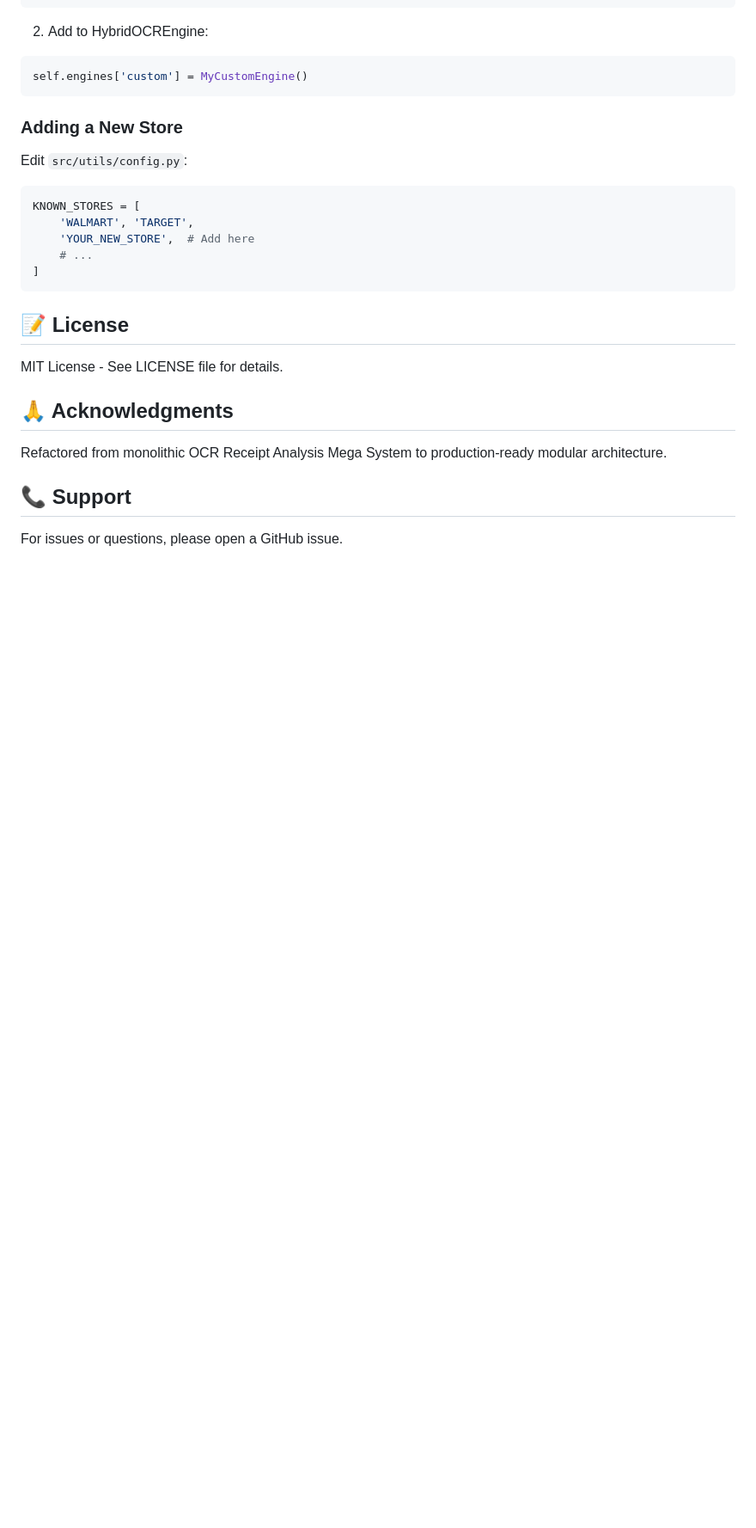
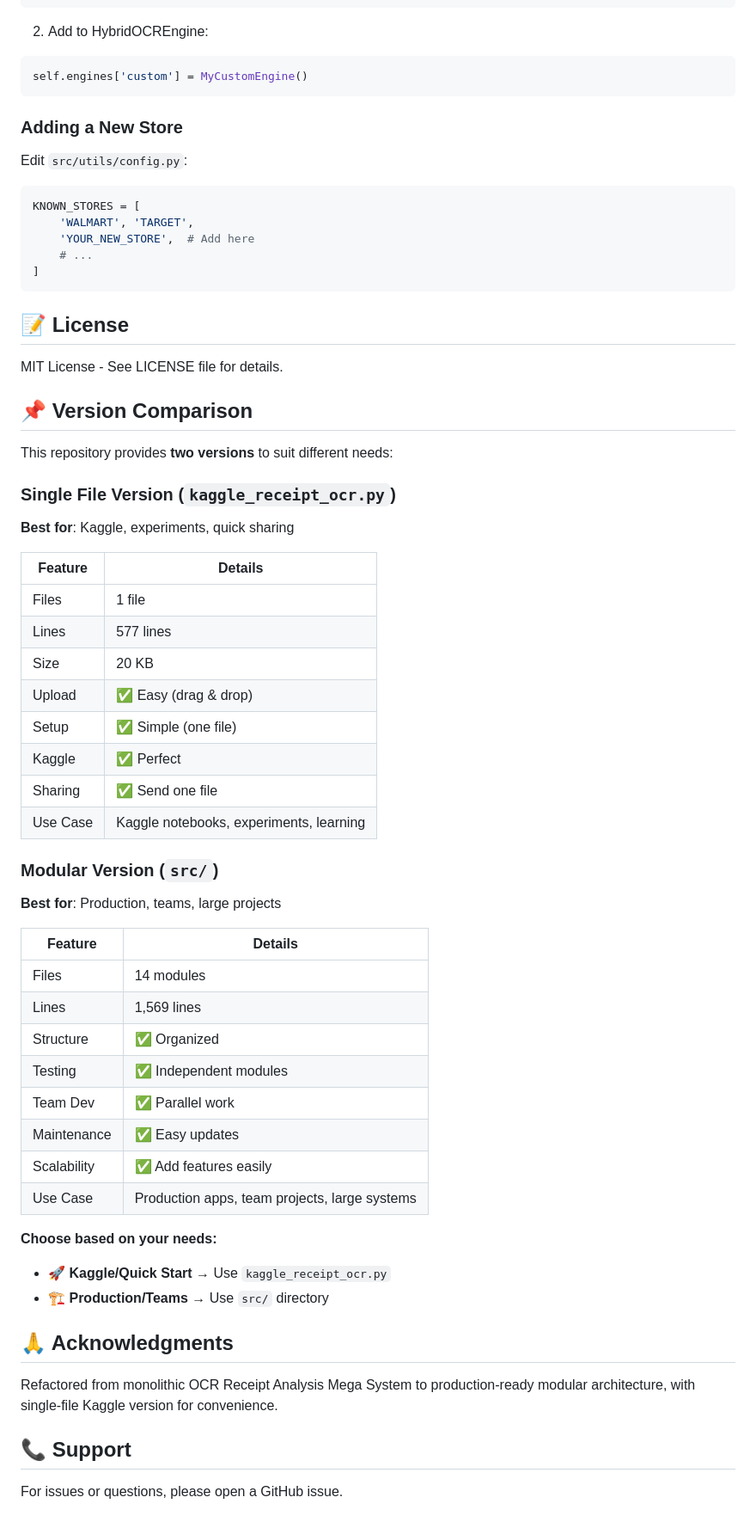
Before and after one commit to aiparallel0/kaggle, a Markdown page: README.md, the part around one of its changes. Shown at 86% size. GitHub-like rendering; blank space fills up the shorter version.

Commit message:
Update README with Kaggle single-file version info
Co-authored-by: aiparallel0 <242355271+aiparallel0@users.noreply.github.com>

```diff
--- a/README.md
+++ b/README.md
@@ -279,9 +297,45 @@ KNOWN_STORES = [
 
 MIT License - See LICENSE file for details.
 
+## 📌 Version Comparison
+
+This repository provides **two versions** to suit different needs:
+
+### Single File Version (`kaggle_receipt_ocr.py`)
+**Best for**: Kaggle, experiments, quick sharing
+
+| Feature | Details |
+|---------|---------|
+| Files | 1 file |
+| Lines | 577 lines |
+| Size | 20 KB |
+| Upload | ✅ Easy (drag & drop) |
+| Setup | ✅ Simple (one file) |
+| Kaggle | ✅ Perfect |
+| Sharing | ✅ Send one file |
+| Use Case | Kaggle notebooks, experiments, learning |
+
+### Modular Version (`src/`)
+**Best for**: Production, teams, large projects
+
+| Feature | Details |
+|---------|---------|
+| Files | 14 modules |
+| Lines | 1,569 lines |
+| Structure | ✅ Organized |
+| Testing | ✅ Independent modules |
+| Team Dev | ✅ Parallel work |
+| Maintenance | ✅ Easy updates |
+| Scalability | ✅ Add features easily |
+| Use Case | Production apps, team projects, large systems |
+
+**Choose based on your needs:**
+- 🚀 **Kaggle/Quick Start** → Use `kaggle_receipt_ocr.py`
+- 🏗️ **Production/Teams** → Use `src/` directory
+
 ## 🙏 Acknowledgments
 
-Refactored from monolithic OCR Receipt Analysis Mega System to production-ready modular architecture.
+Refactored from monolithic OCR Receipt Analysis Mega System to production-ready modular architecture, with single-file Kaggle version for convenience.
 
 ## 📞 Support
 
```
Also changed, not shown: other parts of README.md (+20 -2 lines).
